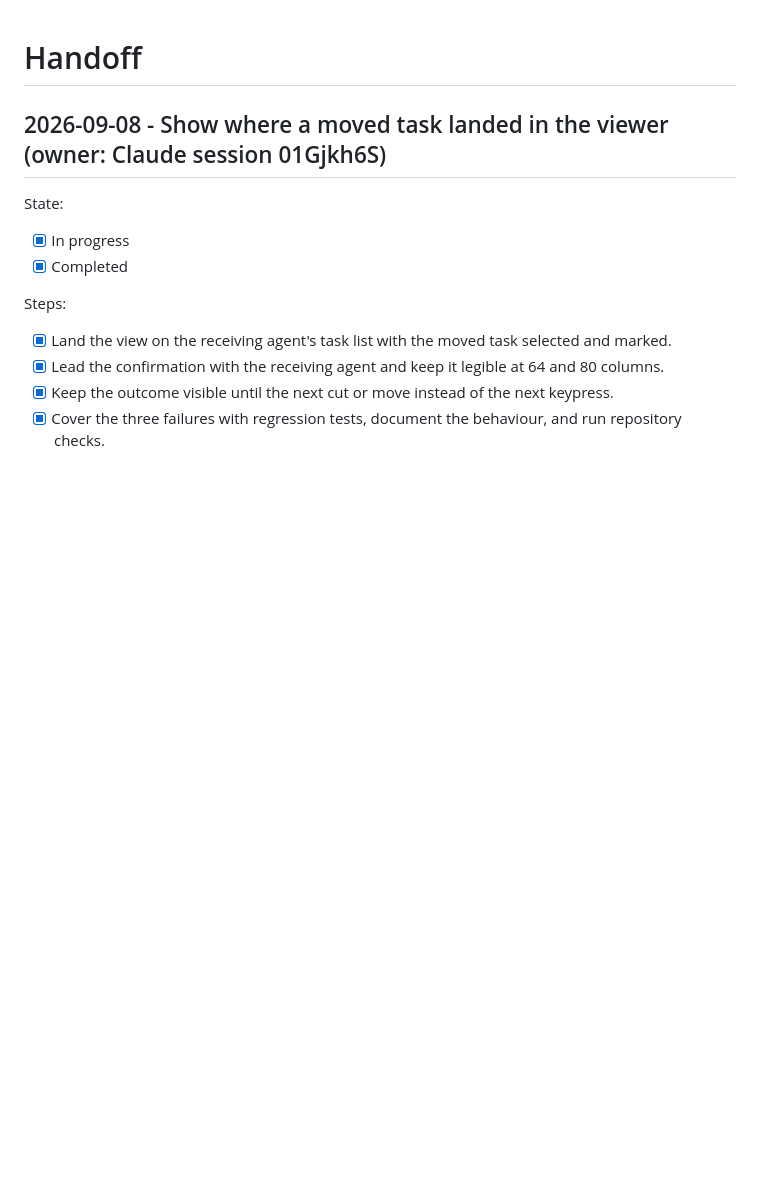
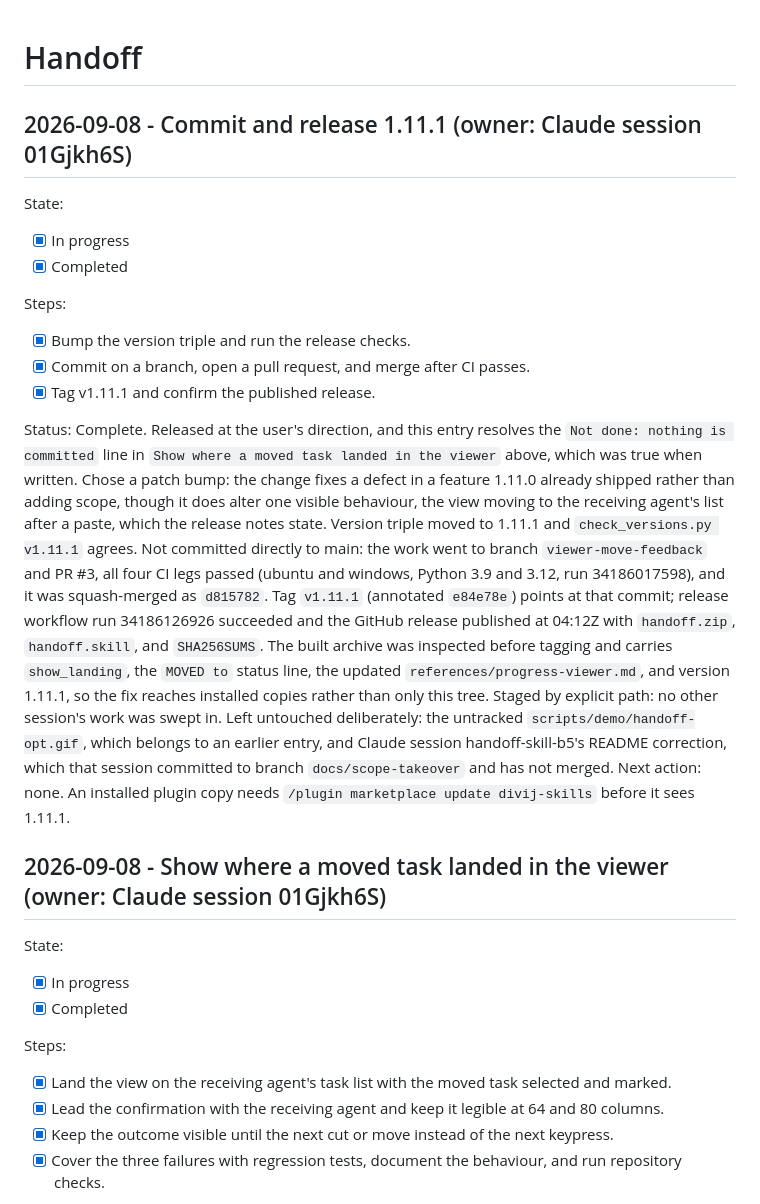
Before and after one commit to divijshrivastava/handoff-skill, a Markdown page: HANDOFF.md, the part around the change. Drawn GitHub-style; blank space fills up the shorter version.

Commit message:
Record the 1.11.1 release
Co-Authored-By: Claude Opus 5 <noreply@anthropic.com>
Claude-Session: https://claude.ai/code/session_01Gjkh6S65YYVRKVRAFkMLb9

```diff
--- a/HANDOFF.md
+++ b/HANDOFF.md
@@ -1,4 +1,39 @@
 # Handoff
+
+## 2026-09-08 - Commit and release 1.11.1 (owner: Claude session 01Gjkh6S)
+
+State:
+
+- [x] In progress
+- [x] Completed
+
+Steps:
+
+- [x] Bump the version triple and run the release checks.
+- [x] Commit on a branch, open a pull request, and merge after CI passes.
+- [x] Tag v1.11.1 and confirm the published release.
+
+Status: Complete. Released at the user's direction, and this entry resolves the
+`Not done: nothing is committed` line in `Show where a moved task landed in the
+viewer` above, which was true when written. Chose a patch bump: the change fixes
+a defect in a feature 1.11.0 already shipped rather than adding scope, though it
+does alter one visible behaviour, the view moving to the receiving agent's list
+after a paste, which the release notes state. Version triple moved to 1.11.1 and
+`check_versions.py v1.11.1` agrees. Not committed directly to main: the work
+went to branch `viewer-move-feedback` and PR #3, all four CI legs passed
+(ubuntu and windows, Python 3.9 and 3.12, run 34186017598), and it was
+squash-merged as `d815782`. Tag `v1.11.1` (annotated `e84e78e`) points at that
+commit; release workflow run 34186126926 succeeded and the GitHub release
+published at 04:12Z with `handoff.zip`, `handoff.skill`, and `SHA256SUMS`. The
+built archive was inspected before tagging and carries `show_landing`, the
+`MOVED to` status line, the updated `references/progress-viewer.md`, and version
+1.11.1, so the fix reaches installed copies rather than only this tree. Staged
+by explicit path: no other session's work was swept in. Left untouched
+deliberately: the untracked `scripts/demo/handoff-opt.gif`, which belongs to an
+earlier entry, and Claude session handoff-skill-b5's README correction, which
+that session committed to branch `docs/scope-takeover` and has not merged. Next
+action: none. An installed plugin copy needs `/plugin marketplace update
+divij-skills` before it sees 1.11.1.
 
 ## 2026-09-08 - Show where a moved task landed in the viewer (owner: Claude session 01Gjkh6S)
 
```
